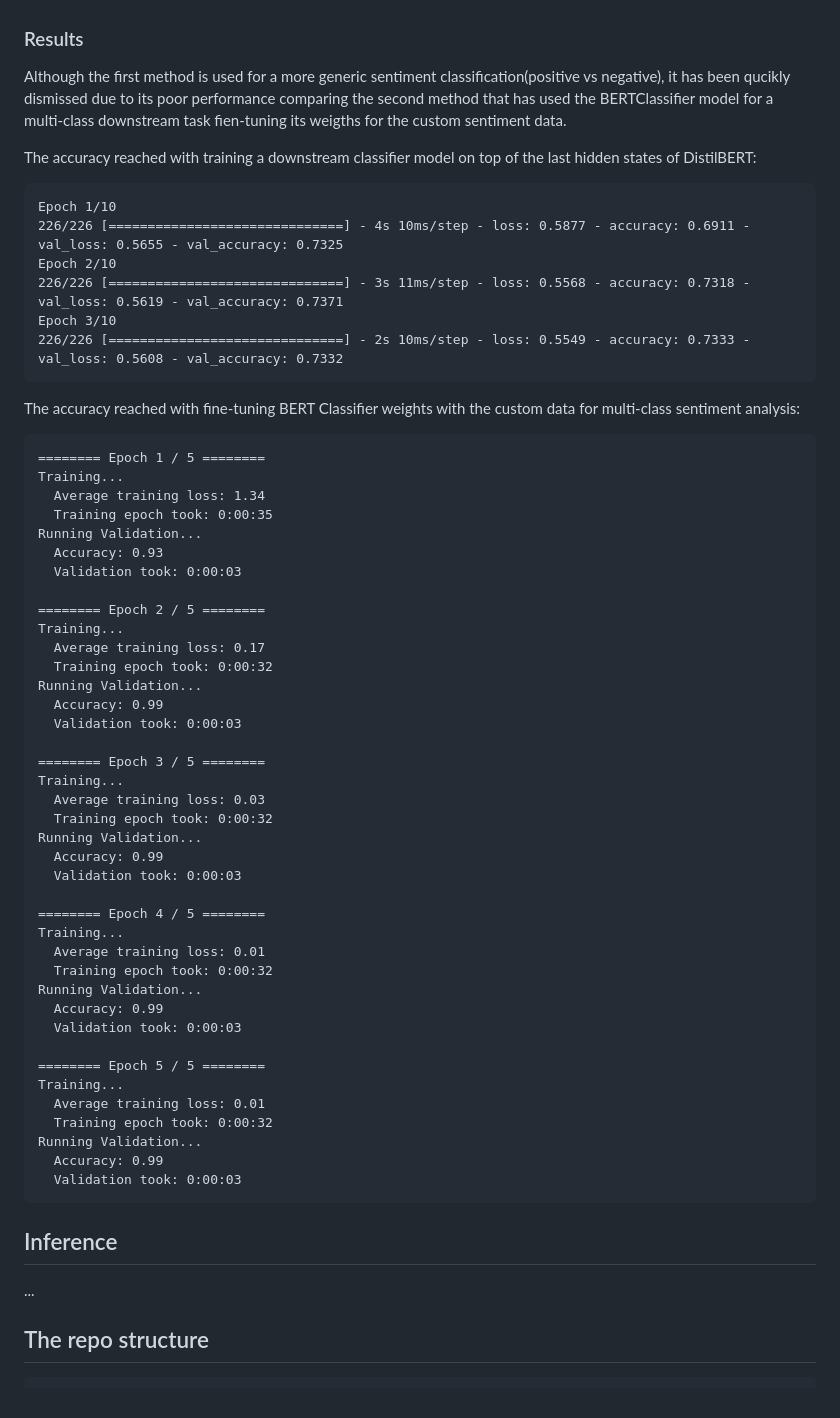
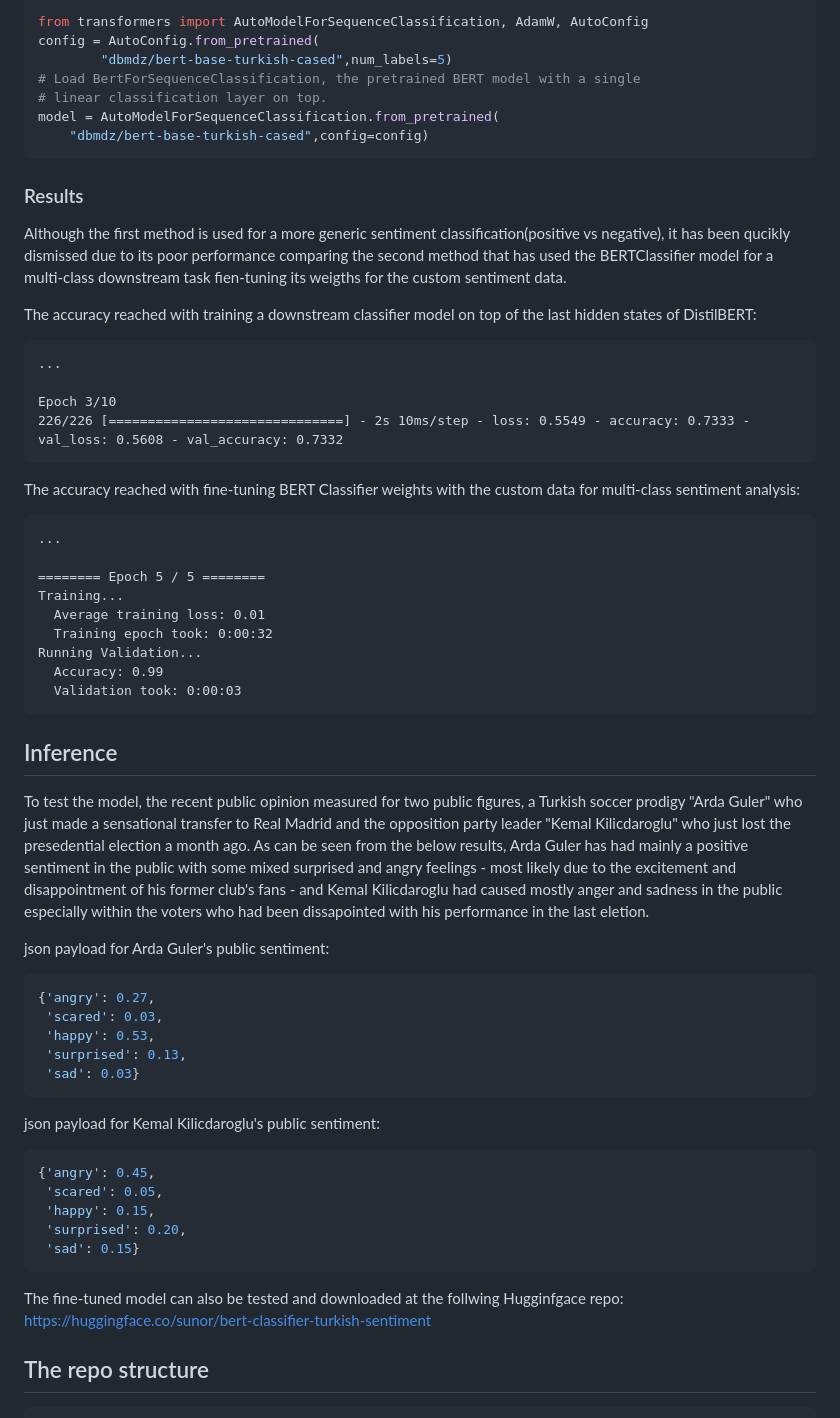
Before and after one commit to yavuzsunor/predict-polls, a Markdown page: README.md, the part around the change printed below. Drawn GitHub-style.

````diff
--- a/README.md
+++ b/README.md
@@ -44,3 +71,12 @@ tfmodel = Model(inputs=input1,outputs=dense2)
+```python
+from transformers import AutoModelForSequenceClassification, AdamW, AutoConfig
+config = AutoConfig.from_pretrained(
+        "dbmdz/bert-base-turkish-cased",num_labels=5)
+# Load BertForSequenceClassification, the pretrained BERT model with a single
+# linear classification layer on top.
+model = AutoModelForSequenceClassification.from_pretrained(
+    "dbmdz/bert-base-turkish-cased",config=config)
+```
 
 ### Results
 Although the first method is used for a more generic sentiment classification(positive vs negative), it has been qucikly dismissed due to its poor performance comparing the second method that has used the BERTClassifier model for a multi-class downstream task fien-tuning its weigths for the custom sentiment data.
@@ -48,47 +84,15 @@ Although the first method is used for a more generic sentiment classification(po
 
 The accuracy reached with training a downstream classifier model on top of the last hidden states of DistilBERT:
 ```
-Epoch 1/10
-226/226 [==============================] - 4s 10ms/step - loss: 0.5877 - accuracy: 0.6911 - val_loss: 0.5655 - val_accuracy: 0.7325
-Epoch 2/10
-226/226 [==============================] - 3s 11ms/step - loss: 0.5568 - accuracy: 0.7318 - val_loss: 0.5619 - val_accuracy: 0.7371
+...
+
 Epoch 3/10
 226/226 [==============================] - 2s 10ms/step - loss: 0.5549 - accuracy: 0.7333 - val_loss: 0.5608 - val_accuracy: 0.7332
 ```
 
 The accuracy reached with fine-tuning BERT Classifier weights with the custom data for multi-class sentiment analysis:
 ```
-======== Epoch 1 / 5 ========
-Training...
-  Average training loss: 1.34
-  Training epoch took: 0:00:35
-Running Validation...
-  Accuracy: 0.93
-  Validation took: 0:00:03
-
-======== Epoch 2 / 5 ========
-Training...
-  Average training loss: 0.17
-  Training epoch took: 0:00:32
-Running Validation...
-  Accuracy: 0.99
-  Validation took: 0:00:03
-
-======== Epoch 3 / 5 ========
-Training...
-  Average training loss: 0.03
-  Training epoch took: 0:00:32
-Running Validation...
-  Accuracy: 0.99
-  Validation took: 0:00:03
-
-======== Epoch 4 / 5 ========
-Training...
-  Average training loss: 0.01
-  Training epoch took: 0:00:32
-Running Validation...
-  Accuracy: 0.99
-  Validation took: 0:00:03
+...
 
 ======== Epoch 5 / 5 ========
 Training...
@@ -100,8 +104,29 @@ Running Validation...
 ```
 
 ## Inference
-...
+To test the model, the recent public opinion measured for two public figures, a Turkish soccer prodigy "Arda Guler" who just made a sensational transfer to Real Madrid and the opposition party leader "Kemal Kilicdaroglu" who just lost the presedential election a month ago. As can be seen from the below results, Arda Guler has had mainly a positive sentiment in the public with some mixed surprised and angry feelings - most likely due to the excitement and disappointment of his former club's fans - and Kemal Kilicdaroglu had caused mostly anger and sadness in the public especially within the voters who had been dissapointed with his performance in the last eletion.
 
+
+json payload for Arda Guler's public sentiment:
+```json
+{'angry': 0.27,
+ 'scared': 0.03,
+ 'happy': 0.53,
+ 'surprised': 0.13,
+ 'sad': 0.03}
+```
+
+json payload for Kemal Kilicdaroglu's public sentiment:
+```json
+{'angry': 0.45,
+ 'scared': 0.05,
+ 'happy': 0.15,
+ 'surprised': 0.20,
+ 'sad': 0.15}
+```
+
+The fine-tuned model can also be tested and downloaded at the follwing Hugginfgace repo:
+https://huggingface.co/sunor/bert-classifier-turkish-sentiment
 
 ## The repo structure
 ```
````
Also changed, not shown: other parts of README.md (+31 -4 lines), images/bigrams_mutlu.png (added), 1 other file.
